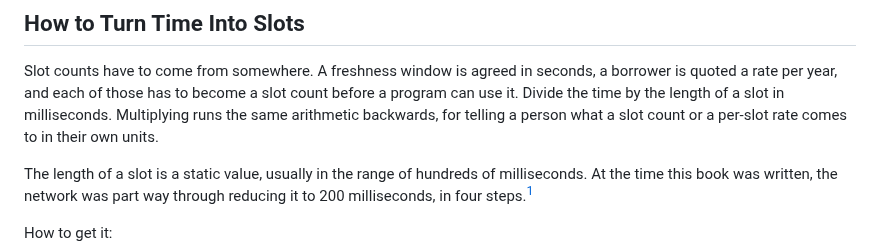
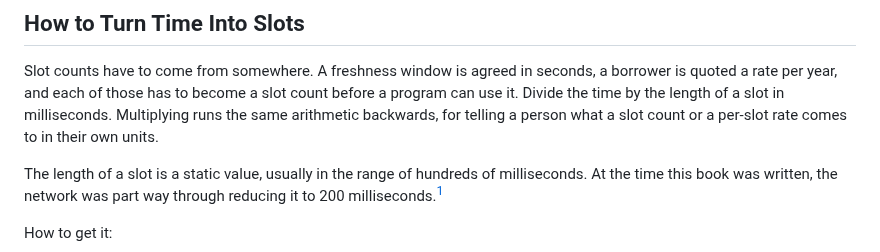
Before and after one commit to quicknode/solana-book, a Markdown page: solana-building-blocks/time.md, the part around one of its changes. GitHub-like rendering.

```diff
--- a/solana-building-blocks/time.md
+++ b/solana-building-blocks/time.md
@@ -27,7 +27,7 @@ Both accumulate, both advance by elapsed slots, and both decide what somebody ow
 
 Slot counts have to come from somewhere. A freshness window is agreed in seconds, a borrower is quoted a rate per year, and each of those has to become a slot count before a program can use it. Divide the time by the length of a slot in milliseconds. Multiplying runs the same arithmetic backwards, for telling a person what a slot count or a per-slot rate comes to in their own units.
 
-The length of a slot is a static value, usually in the range of hundreds of milliseconds. At the time this book was written, the network was part way through reducing it to 200 milliseconds, in four steps.[^slot-simd]
+The length of a slot is a static value, usually in the range of hundreds of milliseconds. At the time this book was written, the network was part way through reducing it to 200 milliseconds.[^slot-simd]
 
 How to get it:
 
```
Also changed, not shown: other parts of solana-building-blocks/time.md (+1 -1 lines).
